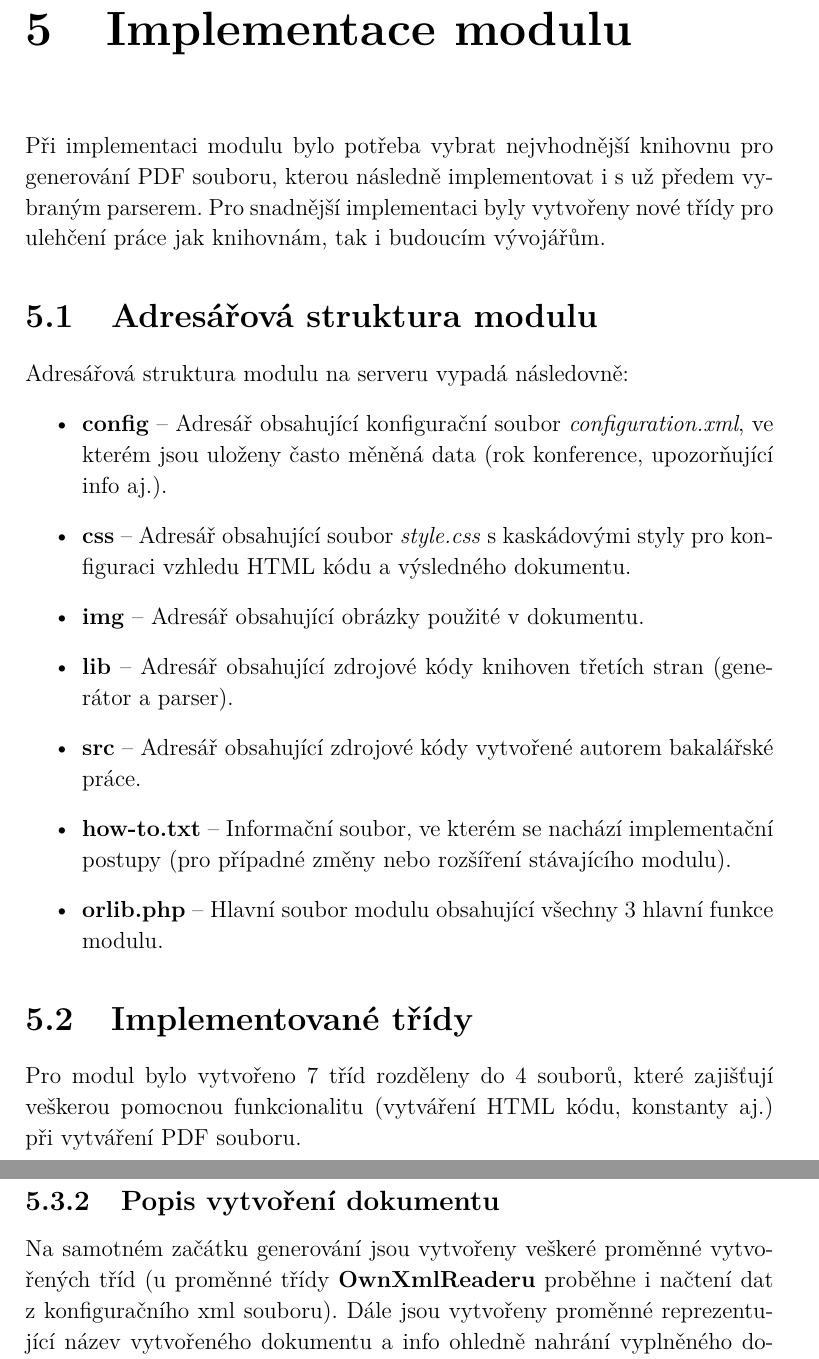
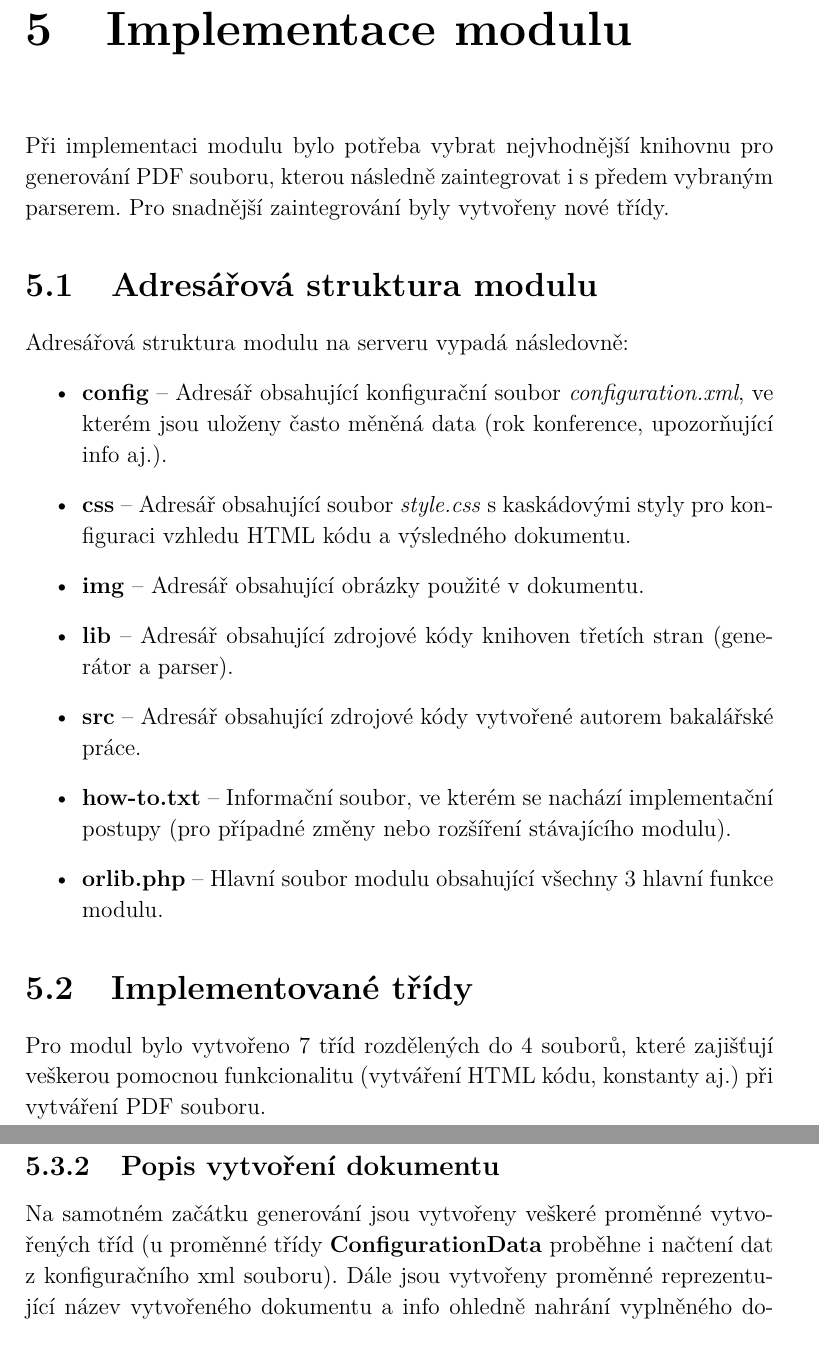
Before and after one commit to danisik/bakalarka, a LaTeX thesis (dokumentace/bakalarka.tex, which reads dokumentace/chapters/implementace_modulu.tex): two parts of pages 27 and 30 of 36, joined at a grey line, cut so that both start at the same text. Compiled offline with pdfLaTeX.

Commit message:
chapter 5 slightly updated

```diff
--- a/dokumentace/chapters/implementace_modulu.tex
+++ b/dokumentace/chapters/implementace_modulu.tex
@@ -3,9 +3,8 @@
 
 %CHAPTER
 \chapter{Implementace modulu}
-Při implementaci modulu bylo potřeba vybrat nejvhodnější knihovnu pro generování PDF souboru, kterou následně implementovat i s už předem vybraným parserem. Pro snadnější implementaci byly vytvořeny nové třídy pro ulehčení práce jak knihovnám, tak i budoucím vývojářům.
+Při implementaci modulu bylo potřeba vybrat nejvhodnější knihovnu pro generování PDF souboru, kterou následně zaintegrovat i s předem vybraným parserem. Pro snadnější zaintegrování byly vytvořeny nové třídy.
 \section{Adresářová struktura modulu}
-%popsat všechny složky, hlavní soubor atp.
 Adresářová struktura modulu na serveru vypadá následovně:
 \begin{itemize}
 	\item \textbf{config} -- Adresář obsahující konfigurační soubor \textit{configuration.xml}, ve kterém jsou uloženy často měněná data (rok konference, upozorňující info aj.).
@@ -18,7 +17,6 @@ Adresářová struktura modulu na serveru vypadá následovně:
 \end{itemize}
 %SECTION
 \section{Implementované třídy}
-Pro modul bylo vytvořeno 7 tříd rozděleny do 4 souborů, které zajišťují veškerou pomocnou funkcionalitu (vytváření HTML kódu, konstanty aj.) při vytváření PDF souboru.
+Pro modul bylo vytvořeno 7 tříd rozdělených do 4 souborů, které zajišťují veškerou pomocnou funkcionalitu (vytváření HTML kódu, konstanty aj.) při vytváření PDF souboru.
 %SUBSECTION
-\subsection{Výčtové třídy}
-\textbf{Výčtový typ} (neboli \textbf{Enum}) je datový typ určený pro uložení konstant programu, kdy každé z této konstanty je přiřazena jedna instance výčtu. Ve vytvářeném modulu byly použity 4 třídy jako výčtové typy.
+\subsection{Výčtové typy}
@@ -82,7 +80,7 @@ Na závěr průzkumu lze říci, že ve většině případů je vhodné využí
 
 %SUBSECTION
 \subsection{Popis vytvoření dokumentu}
-Na samotném začátku generování jsou vytvořeny veškeré proměnné vytvořených tříd (u proměnné třídy \textbf{OwnXmlReaderu} proběhne i načtení dat z konfiguračního xml souboru). Dále jsou vytvořeny proměnné reprezentující název vytvořeného dokumentu a info ohledně nahrání vyplněného dokumentu do webového portálu konference TSD. Před samotným začátkem generování je do modulu importováno CSS nastavení pro vzhled celého dokumentu.
+Na samotném začátku generování jsou vytvořeny veškeré proměnné vytvořených tříd (u proměnné třídy \textbf{ConfigurationData} proběhne i načtení dat z konfiguračního xml souboru). Dále jsou vytvořeny proměnné reprezentující název vytvořeného dokumentu a info ohledně nahrání vyplněného dokumentu do webového portálu konference TSD. Před samotným začátkem generování je do modulu importováno CSS nastavení pro vzhled celého dokumentu.
 \par
 V první části generování probíhá přiřazení CSS stylů pro jednotlivé HTML položky (použité fonty, velikosti fontů aj.), které je doprovázeno vytvořením záhlaví pro celý dokument. Pro celý dokument byl použit font \textit{Helvetica}, pouze u pár výjimek je použit font \textit{Times New Roman} (pro titulek dokumentu a veškerý text se stylem \textit{Bold}).  Do záhlaví byl vložen identifikátor hodnotícího příspěvku doplněn o název hodnoceného vědeckého příspěvku (ten je případně zkrácen na určitou délku pokud nesplňuje limity nastavené ve třídě \textbf{TextConversioner}) a logem konference TSD.
 \par
```
Also changed, not shown: dokumentace/bakalarka.tex (+0 -2 lines), dokumentace/bakalarka.pdf, dokumentace/chapters/implementace_modulu.tex (12 more changed lines), 1 other file.
